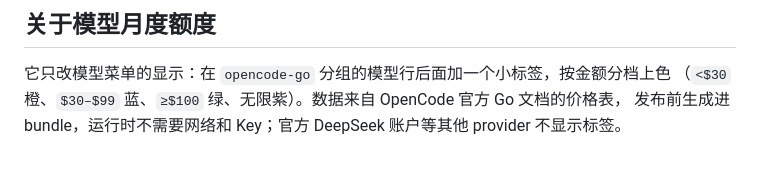
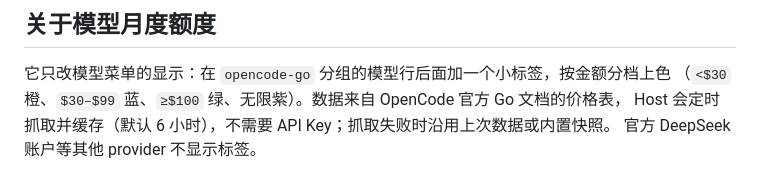
Before and after one commit to skyrocks/dsh-plugins, a Markdown page: README.md, the part around the change. GitHub-like rendering.

```diff
--- a/README.md
+++ b/README.md
@@ -84,7 +84,8 @@ https://raw.githubusercontent.com/skyrocks/dsh-plugins/main/index.json
 
 它只改模型菜单的显示：在 `opencode-go` 分组的模型行后面加一个小标签，按金额分档上色
 （`<$30` 橙、`$30–$99` 蓝、`≥$100` 绿、无限紫）。数据来自 OpenCode 官方 Go 文档的价格表，
-发布前生成进 bundle，运行时不需要网络和 Key；官方 DeepSeek 账户等其他 provider 不显示标签。
+Host 会定时抓取并缓存（默认 6 小时），不需要 API Key；抓取失败时沿用上次数据或内置快照。
+官方 DeepSeek 账户等其他 provider 不显示标签。
 
 <p align="center">
   <img src="assets/go-model-limits-tooltip.png" alt="悬浮查看 Go / Go Plus / Go Teams 三档额度" width="720">
```
Also changed, not shown: README.en.md (+2 -2 lines), assets/go-model-limits-tooltip.png, 2 other files.
